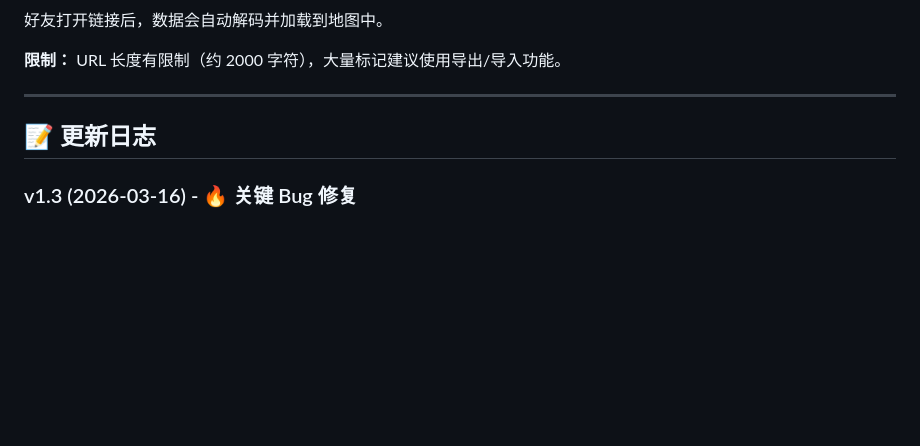
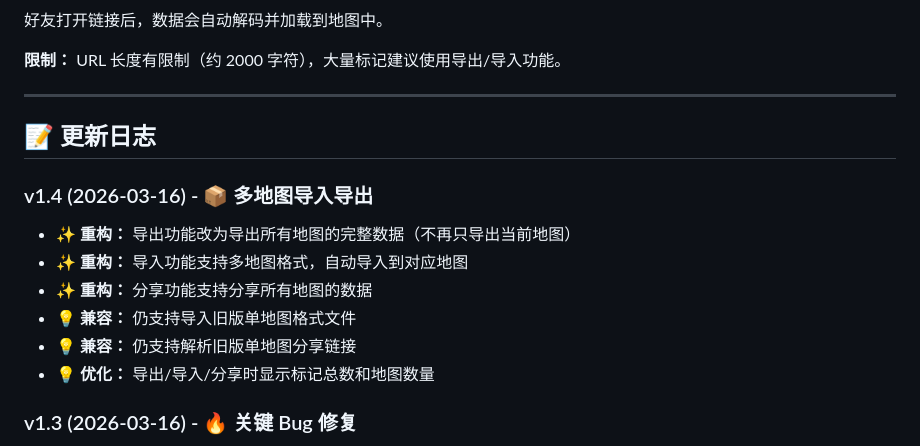
Before and after one commit to licy18/promilia-map-tool, a Markdown page: README.md, the part around the change. GitHub-like rendering; blank space fills up the shorter version.

Commit message:
docs: 更新 README 添加 v1.4 更新日志

```diff
--- a/README.md
+++ b/README.md
@@ -196,6 +196,14 @@ https://your-site.com#index.html#data=eyJtYXJrZXJzIjpbXX0=
 
 ## 📝 更新日志
 
+### v1.4 (2026-03-16) - 📦 多地图导入导出
+- ✨ **重构：** 导出功能改为导出所有地图的完整数据（不再只导出当前地图）
+- ✨ **重构：** 导入功能支持多地图格式，自动导入到对应地图
+- ✨ **重构：** 分享功能支持分享所有地图的数据
+- 💡 **兼容：** 仍支持导入旧版单地图格式文件
+- 💡 **兼容：** 仍支持解析旧版单地图分享链接
+- 💡 **优化：** 导出/导入/分享时显示标记总数和地图数量
+
 ### v1.3 (2026-03-16) - 🔥 关键 Bug 修复
 - 🔧 **修复：** 首次加载时占位背景不显示的问题（地图视图初始化逻辑）
 - 🔧 **修复：** 切换地图和刷新页面导致标记丢失的问题（localStorage 序列化）
```
